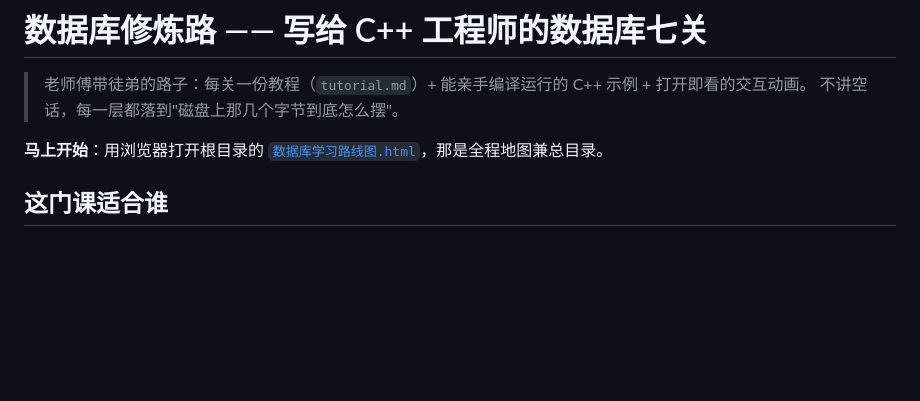
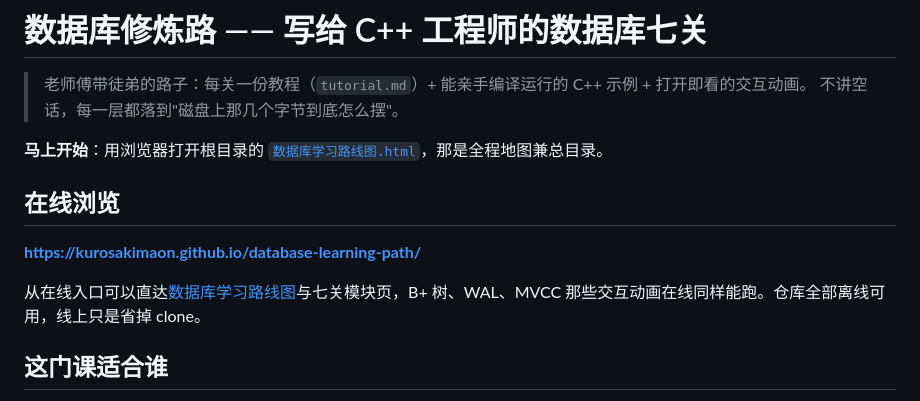
Before and after one commit to kurosakimaon/database-learning-path, a Markdown page: README.md, the part around the change. Drawn GitHub-style; blank space fills up the shorter version.

Commit message:
README 补上 GitHub Pages 在线入口
站点开着、README 里却一条链接都没有，读者只能自己拼 URL。加一节「在线浏览」：
站点首页，外加路线图与图解专区的直达链接（中文文件名按百分号编码写，
仓库有 .nojekyll，Jekyll 不会插手）。15 条 URL 逐条实测 200。

只插入 6 行，不动原有内容；本页离线可用这点不变，线上只是省掉 clone。

```diff
--- a/README.md
+++ b/README.md
@@ -4,6 +4,12 @@
 > 不讲空话，每一层都落到"磁盘上那几个字节到底怎么摆"。
 
 **马上开始**：用浏览器打开根目录的 [`数据库学习路线图.html`](数据库学习路线图.html)，那是全程地图兼总目录。
+
+## 在线浏览
+
+**[https://kurosakimaon.github.io/database-learning-path/](https://kurosakimaon.github.io/database-learning-path/)**
+
+从在线入口可以直达[数据库学习路线图](https://kurosakimaon.github.io/database-learning-path/%E6%95%B0%E6%8D%AE%E5%BA%93%E5%AD%A6%E4%B9%A0%E8%B7%AF%E7%BA%BF%E5%9B%BE.html)与七关模块页，B+ 树、WAL、MVCC 那些交互动画在线同样能跑。仓库全部离线可用，线上只是省掉 clone。
 
 ## 这门课适合谁
 
```
